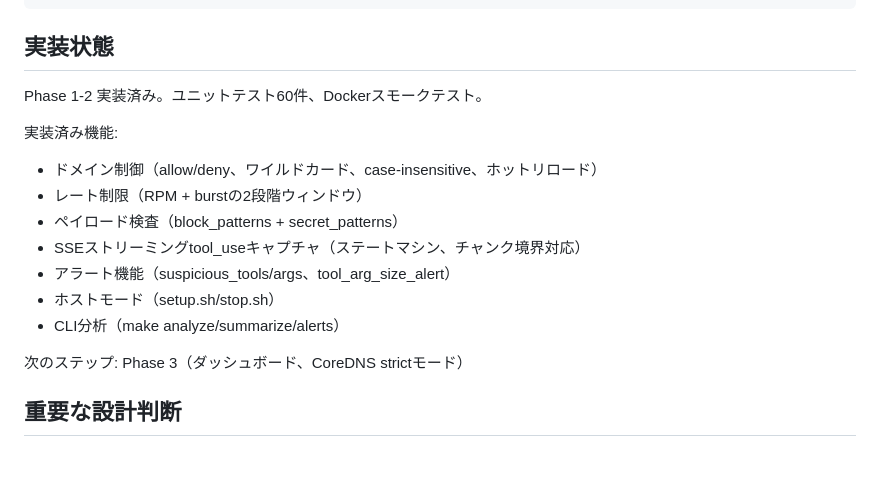
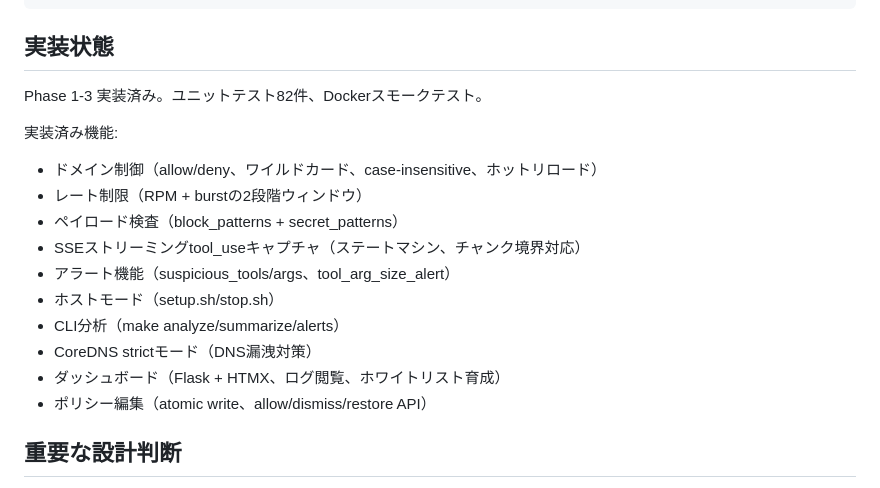
Before and after one commit to ymdarake/agent-zoo, a Markdown page: CLAUDE.md, the part around the change. GitHub-like rendering; blank space fills up the shorter version.

Commit message:
:memo: CLAUDE.md更新（Phase 3実装状態を反映）
Co-Authored-By: Claude Opus 4.6 (1M context) <noreply@anthropic.com>

```diff
--- a/CLAUDE.md
+++ b/CLAUDE.md
@@ -38,7 +38,7 @@ make down           # コンテナ停止
 
 ## 実装状態
 
-Phase 1-2 実装済み。ユニットテスト60件、Dockerスモークテスト。
+Phase 1-3 実装済み。ユニットテスト82件、Dockerスモークテスト。
 
 実装済み機能:
 - ドメイン制御（allow/deny、ワイルドカード、case-insensitive、ホットリロード）
@@ -48,8 +48,9 @@ Phase 1-2 実装済み。ユニットテスト60件、Dockerスモークテス
 - アラート機能（suspicious_tools/args、tool_arg_size_alert）
 - ホストモード（setup.sh/stop.sh）
 - CLI分析（make analyze/summarize/alerts）
-
-次のステップ: Phase 3（ダッシュボード、CoreDNS strictモード）
+- CoreDNS strictモード（DNS漏洩対策）
+- ダッシュボード（Flask + HTMX、ログ閲覧、ホワイトリスト育成）
+- ポリシー編集（atomic write、allow/dismiss/restore API）
 
 ## 重要な設計判断
 
```
